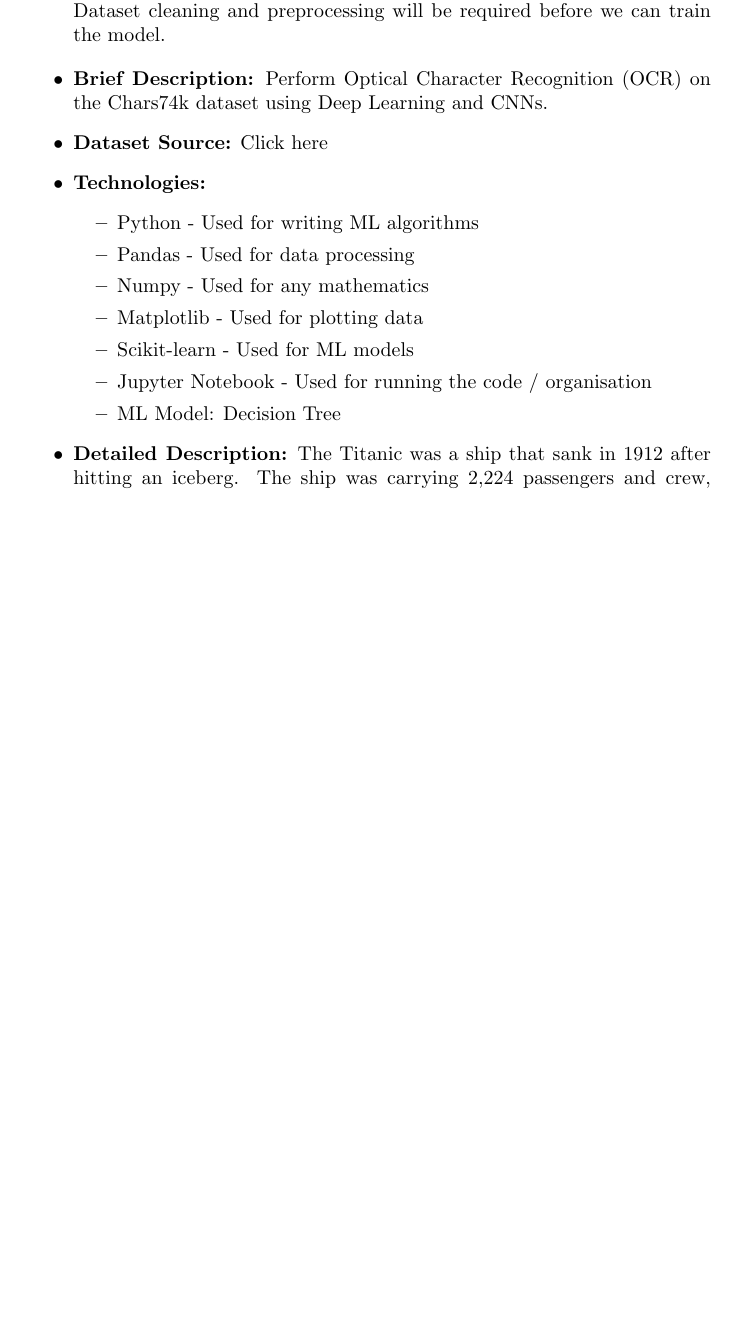
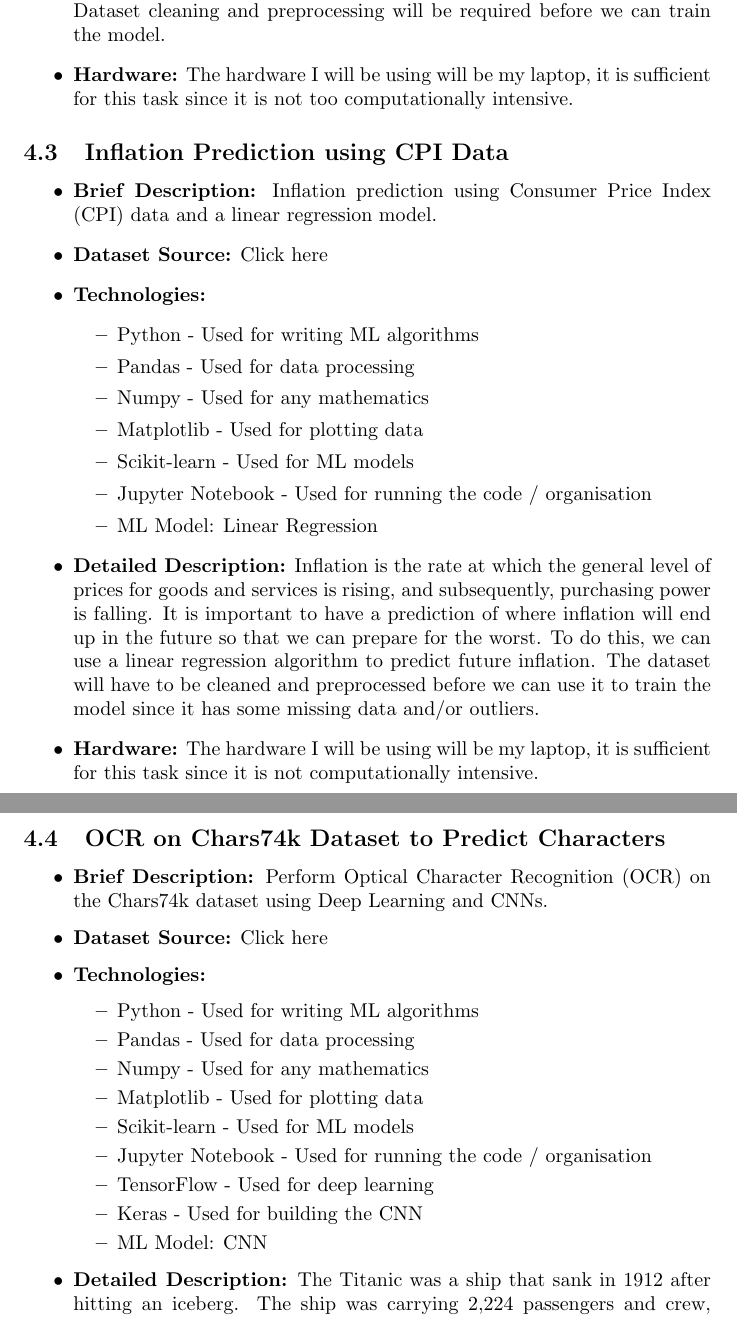
Before and after one commit to thestevenlol/DataSciML, a LaTeX document (docs/portfolio_spec/portfolio_specification.tex): part of page 5 of 5 before the commit and two parts of pages 5 and 6 of 6 after it, the two joined at a grey line, cut so that both start at the same text, the shorter picture padded with empty space. Compiled offline with pdfLaTeX.

Commit message:
iteration on portfolio spec

```diff
--- a/docs/portfolio_spec/portfolio_specification.tex
+++ b/docs/portfolio_spec/portfolio_specification.tex
@@ -100,8 +102,31 @@
     \item \textbf{Detailed Description:} The Titanic was a ship that sank in 1912 after hitting an iceberg. The ship was carrying 2,224 passengers and crew, of which 1,502 died.
     The Titanic dataset is a common task done as a beginner friendly ML exercise. The dataset contains various information about the passengers such as age, class, if they had children, etc.
     Using a decision tree model, we can predict whether a passenger survived or not. Dataset cleaning and preprocessing will be required before we can train the model.
+    \item \textbf{Hardware:} The hardware I will be using will be my laptop, it is sufficient for this task since it is not too computationally intensive.
 \end{itemize}
 
+\subsection{Inflation Prediction using CPI Data}
+
+\begin{itemize}
+    \item \textbf{Brief Description:} Inflation prediction using Consumer Price Index (CPI) data and a linear regression model.
+    \item \textbf{Dataset Source:} \href{https://data.gov.ie/dataset/cpm03-consumer-price-index}{Click here}
+    \item \textbf{Technologies:}
+    \begin{itemize}
+        \item Python - Used for writing ML algorithms
+        \item Pandas - Used for data processing
+        \item Numpy - Used for any mathematics
+        \item Matplotlib - Used for plotting data
+        \item Scikit-learn - Used for ML models
+        \item Jupyter Notebook - Used for running the code / organisation
+        \item ML Model: Linear Regression
+    \end{itemize}
+    \item \textbf{Detailed Description:} Inflation is the rate at which the general level of prices for goods and services is rising, and subsequently, purchasing power is falling.
+    It is important to have a prediction of where inflation will end up in the future so that we can prepare for the worst. To do this, we can use a linear regression algorithm to predict future inflation.
+    The dataset will have to be cleaned and preprocessed before we can use it to train the model since it has some missing data and/or outliers.
+    \item \textbf{Hardware:} The hardware I will be using will be my laptop, it is sufficient for this task since it is not computationally intensive.
+\end{itemize}
+
+\subsection{OCR on Chars74k Dataset to Predict Characters}
 
 \begin{itemize}
     \item \textbf{Brief Description:} Perform Optical Character Recognition (OCR) on the Chars74k dataset using Deep Learning and CNNs.
@@ -114,10 +139,13 @@
         \item Matplotlib - Used for plotting data
         \item Scikit-learn - Used for ML models
         \item Jupyter Notebook - Used for running the code / organisation
-        \item ML Model: Decision Tree
+        \item TensorFlow - Used for deep learning
+        \item Keras - Used for building the CNN
+        \item ML Model: CNN
     \end{itemize}
     \item \textbf{Detailed Description:} The Titanic was a ship that sank in 1912 after hitting an iceberg. The ship was carrying 2,224 passengers and crew, of which 1,502 died.
     The Titanic dataset is a common task done as a beginner friendly ML exercise. The dataset contains various information about the passengers such as age, class, if they had children, etc.
     Using a decision tree model, we can predict whether a passenger survived or not. Dataset cleaning and preprocessing will be required before we can train the model.
+    \item \textbf{Hardware:} The hardware I will be using will be my desktop, it is sufficient for this task since it is computationally intensive and requires a GPU.
 \end{itemize}
 
```
Also changed, not shown: docs/portfolio_spec/portfolio_specification.pdf, docs/portfolio_spec/portfolio_specification.tex (13 more changed lines), 7 other files.
